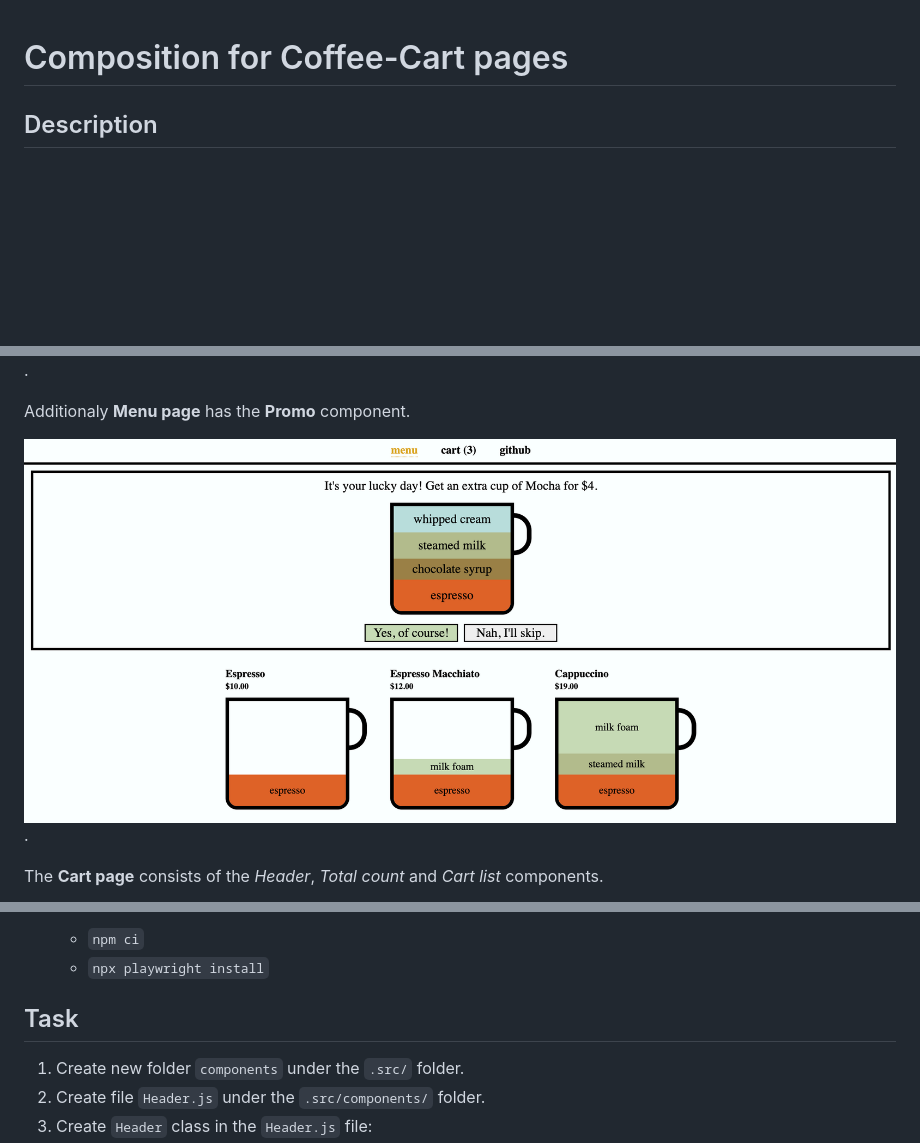
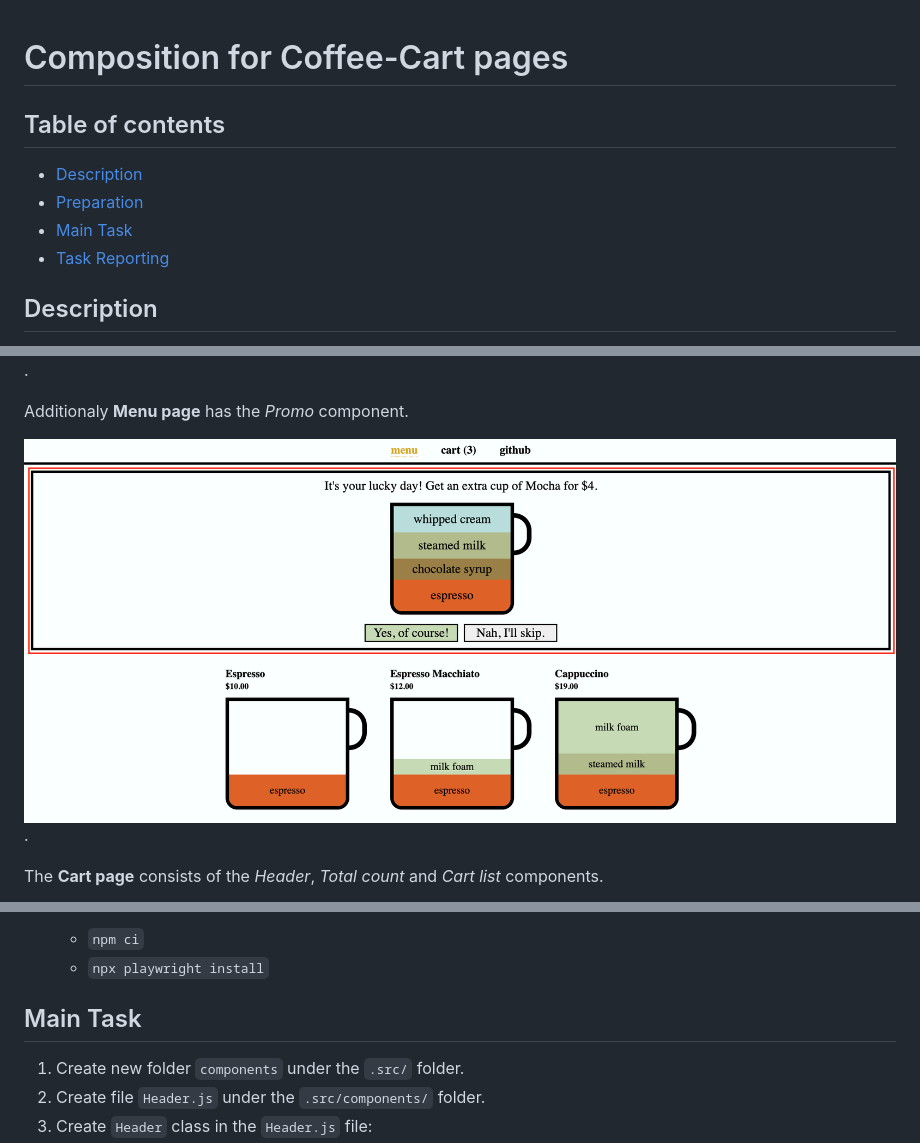
Before and after one commit to mate-academy/qa_pw_composition_coffee-cart, a Markdown page: README.md, 3 parts joined by grey strips. Rendered like a GitHub page; pictures changed too: Promo.png; blank space fills up the shorter version.

Commit message:
Added table of contents

```diff
--- a/README.md
+++ b/README.md
@@ -1,4 +1,11 @@
 # Composition for Coffee-Cart pages
+
+## Table of contents
+
+- [Description](#description)
+- [Preparation](#preparation)
+- [Main Task](#main-task)
+- [Task Reporting](#task-reporting)
 
 ## Description
 
@@ -9,7 +16,7 @@ The **Menu page** consists of the *Header*, *Menu list*, *Cup* and *Total count*
 
 ![menu page](https://github.com/mate-academy/qa_pw_composition_coffee-cart/blob/main/MenuPage.png).
 
-Additionaly **Menu page** has the **Promo** component.
+Additionaly **Menu page** has the *Promo* component.
 
 ![menu page](https://github.com/mate-academy/qa_pw_composition_coffee-cart/blob/main/Promo.png).
 
@@ -26,7 +33,7 @@ The **Cart page** consists of the *Header*, *Total count* and *Cart list* compon
     - `npm ci`
     - `npx playwright install`
 
-## Task
+## Main Task
 
 1. Create new folder `components` under the `.src/` folder.
 2. Create file `Header.js` under the `.src/components/` folder.
```
